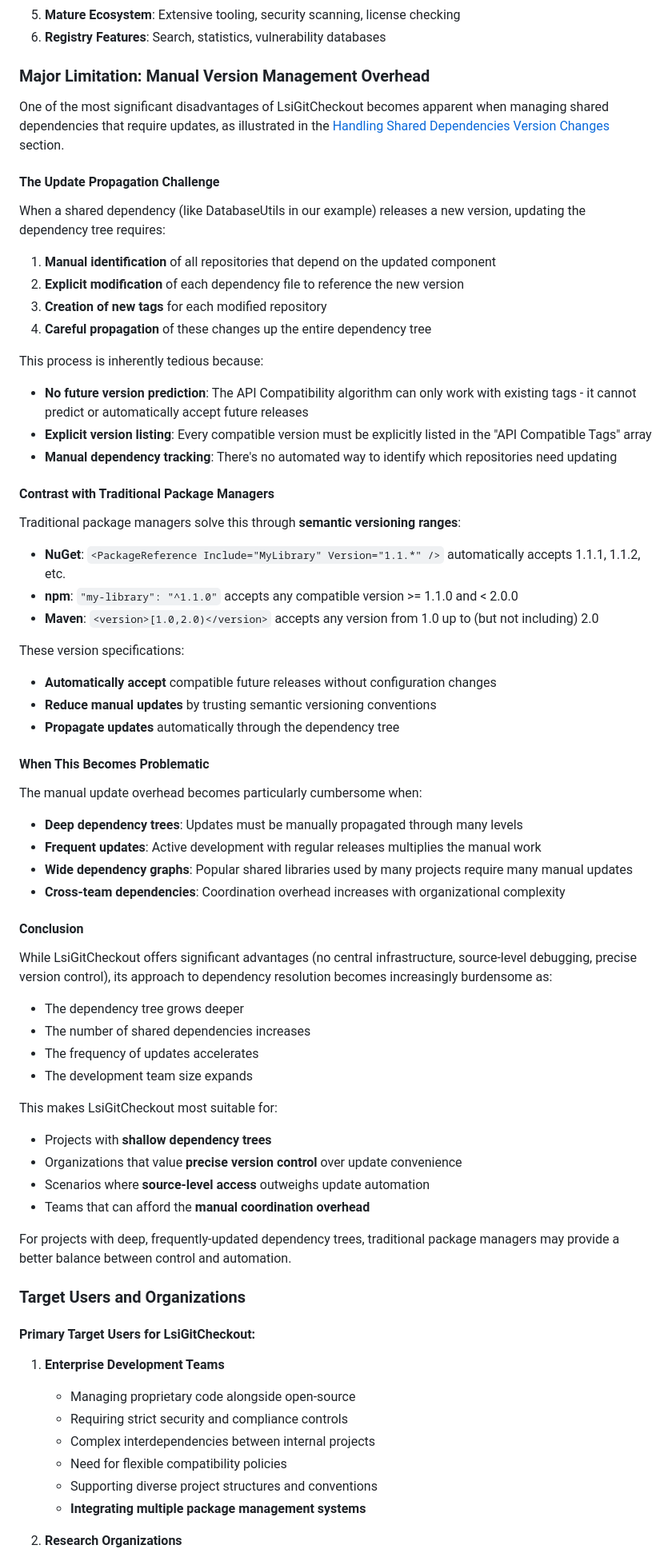
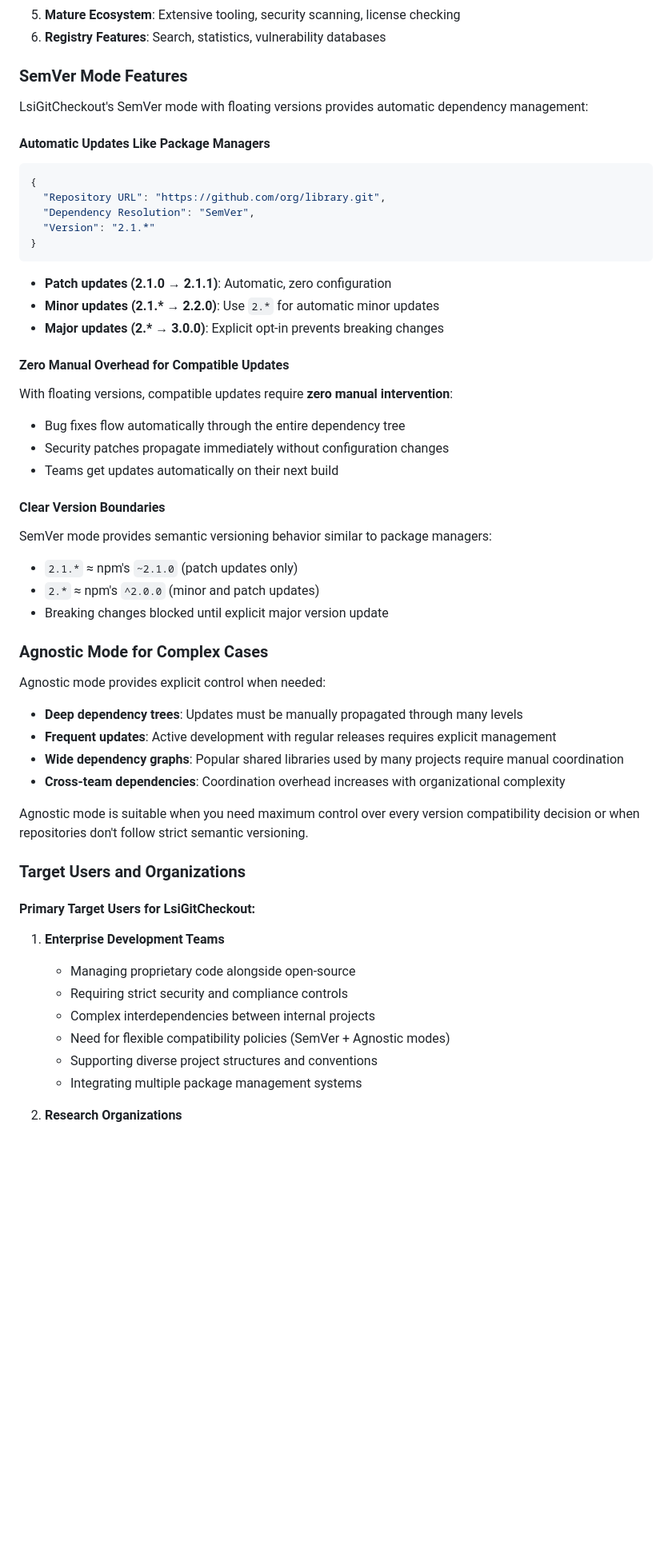
Before and after one commit to LS-Instruments/LsiGitCheckout, a Markdown page: docs/comparison_guide.md, the part around one of its changes. Shown at 80% size. Rendered like a GitHub page; blank space fills up the shorter version.

````diff
--- a/docs/comparison_guide.md
+++ b/docs/comparison_guide.md
@@ -189,63 +202,46 @@ This fundamental difference leads to distinct advantages and trade-offs that mak
 5. **Mature Ecosystem**: Extensive tooling, security scanning, license checking
 6. **Registry Features**: Search, statistics, vulnerability databases
 
-### Major Limitation: Manual Version Management Overhead
+### SemVer Mode Features
 
-One of the most significant disadvantages of LsiGitCheckout becomes apparent when managing shared dependencies that require updates, as illustrated in the [Handling Shared Dependencies Version Changes](migration_guide.md#handling-shared-dependencies-version-changes) section.
+LsiGitCheckout's SemVer mode with floating versions provides automatic dependency management:
 
-#### The Update Propagation Challenge
+#### Automatic Updates Like Package Managers
+```json
+{
+  "Repository URL": "https://github.com/org/library.git",
+  "Dependency Resolution": "SemVer",
+  "Version": "2.1.*"
+}
+```
+- **Patch updates (2.1.0 → 2.1.1)**: Automatic, zero configuration
+- **Minor updates (2.1.\* → 2.2.0)**: Use `2.*` for automatic minor updates
+- **Major updates (2.\* → 3.0.0)**: Explicit opt-in prevents breaking changes
 
-When a shared dependency (like DatabaseUtils in our example) releases a new version, updating the dependency tree requires:
+#### Zero Manual Overhead for Compatible Updates
 
-1. **Manual identification** of all repositories that depend on the updated component
-2. **Explicit modification** of each dependency file to reference the new version
-3. **Creation of new tags** for each modified repository
-4. **Careful propagation** of these changes up the entire dependency tree
+With floating versions, compatible updates require **zero manual intervention**:
+- Bug fixes flow automatically through the entire dependency tree
+- Security patches propagate immediately without configuration changes
+- Teams get updates automatically on their next build
 
-This process is inherently tedious because:
+#### Clear Version Boundaries
 
-- **No future version prediction**: The API Compatibility algorithm can only work with existing tags - it cannot predict or automatically accept future releases
-- **Explicit version listing**: Every compatible version must be explicitly listed in the "API Compatible Tags" array
-- **Manual dependency tracking**: There's no automated way to identify which repositories need updating
+SemVer mode provides semantic versioning behavior similar to package managers:
+- `2.1.*` ≈ npm's `~2.1.0` (patch updates only)
+- `2.*` ≈ npm's `^2.0.0` (minor and patch updates)
+- Breaking changes blocked until explicit major version update
 
-#### Contrast with Traditional Package Managers
+### Agnostic Mode for Complex Cases
 
-Traditional package managers solve this through **semantic versioning ranges**:
-
-- **NuGet**: `<PackageReference Include="MyLibrary" Version="1.1.*" />` automatically accepts 1.1.1, 1.1.2, etc.
-- **npm**: `"my-library": "^1.1.0"` accepts any compatible version >= 1.1.0 and < 2.0.0
-- **Maven**: `<version>[1.0,2.0)</version>` accepts any version from 1.0 up to (but not including) 2.0
-
-These version specifications:
-- **Automatically accept** compatible future releases without configuration changes
-- **Reduce manual updates** by trusting semantic versioning conventions
-- **Propagate updates** automatically through the dependency tree
-
-#### When This Becomes Problematic
-
-The manual update overhead becomes particularly cumbersome when:
+Agnostic mode provides explicit control when needed:
 
 - **Deep dependency trees**: Updates must be manually propagated through many levels
-- **Frequent updates**: Active development with regular releases multiplies the manual work
-- **Wide dependency graphs**: Popular shared libraries used by many projects require many manual updates
+- **Frequent updates**: Active development with regular releases requires explicit management
+- **Wide dependency graphs**: Popular shared libraries used by many projects require manual coordination
 - **Cross-team dependencies**: Coordination overhead increases with organizational complexity
 
-#### Conclusion
-
-While LsiGitCheckout offers significant advantages (no central infrastructure, source-level debugging, precise version control), its approach to dependency resolution becomes increasingly burdensome as:
-
-- The dependency tree grows deeper
-- The number of shared dependencies increases
-- The frequency of updates accelerates
-- The development team size expands
-
-This makes LsiGitCheckout most suitable for:
-- Projects with **shallow dependency trees**
-- Organizations that value **precise version control** over update convenience
-- Scenarios where **source-level access** outweighs update automation
-- Teams that can afford the **manual coordination overhead**
-
-For projects with deep, frequently-updated dependency trees, traditional package managers may provide a better balance between control and automation.
+Agnostic mode is suitable when you need maximum control over every version compatibility decision or when repositories don't follow strict semantic versioning.
 
 ### Target Users and Organizations
 
@@ -255,9 +251,9 @@ For projects with deep, frequently-updated dependency trees, traditional package
    - Managing proprietary code alongside open-source
    - Requiring strict security and compliance controls
    - Complex interdependencies between internal projects
-   - Need for flexible compatibility policies
+   - Need for flexible compatibility policies (SemVer + Agnostic modes)
    - Supporting diverse project structures and conventions
-   - **Integrating multiple package management systems**
+   - Integrating multiple package management systems
 
 2. **Research Organizations**
    - Ensuring long-term reproducibility
````
Also changed, not shown: other parts of docs/comparison_guide.md (+59 -42 lines), README.md (+32 -4 lines), docs/migration_guide.md (+2 -2 lines).
